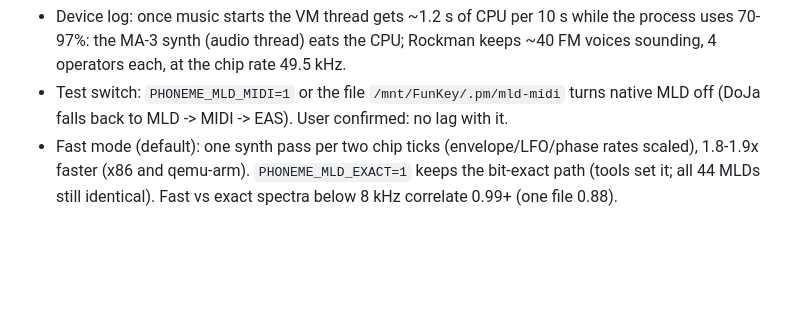
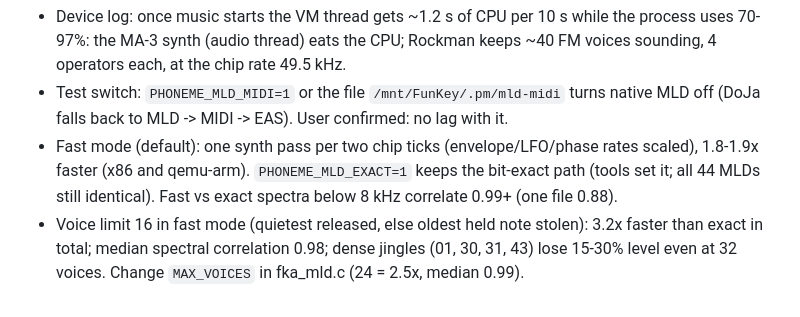
Before and after one commit to slrmoon/j2me-funkey-rgnano, a Markdown page: DOJA_STATUS.md, the part around the change. Drawn GitHub-style; blank space fills up the shorter version.

Commit message:
DOJA_STATUS: voice limit

```diff
--- a/DOJA_STATUS.md
+++ b/DOJA_STATUS.md
@@ -57,3 +57,4 @@
 - Device log: once music starts the VM thread gets ~1.2 s of CPU per 10 s while the process uses 70-97%: the MA-3 synth (audio thread) eats the CPU; Rockman keeps ~40 FM voices sounding, 4 operators each, at the chip rate 49.5 kHz.
 - Test switch: `PHONEME_MLD_MIDI=1` or the file `/mnt/FunKey/.pm/mld-midi` turns native MLD off (DoJa falls back to MLD -> MIDI -> EAS). User confirmed: no lag with it.
 - Fast mode (default): one synth pass per two chip ticks (envelope/LFO/phase rates scaled), 1.8-1.9x faster (x86 and qemu-arm). `PHONEME_MLD_EXACT=1` keeps the bit-exact path (tools set it; all 44 MLDs still identical). Fast vs exact spectra below 8 kHz correlate 0.99+ (one file 0.88).
+- Voice limit 16 in fast mode (quietest released, else oldest held note stolen): 3.2x faster than exact in total; median spectral correlation 0.98; dense jingles (01, 30, 31, 43) lose 15-30% level even at 32 voices. Change `MAX_VOICES` in fka_mld.c (24 = 2.5x, median 0.99).
```
